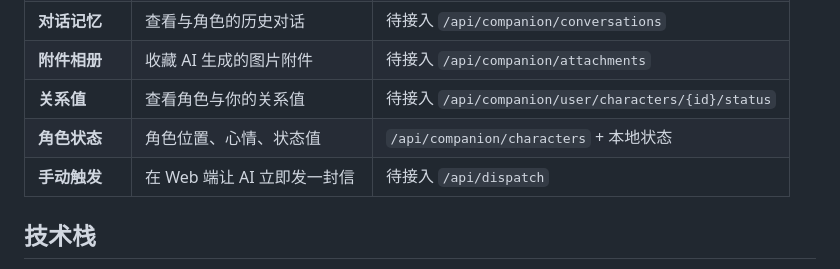
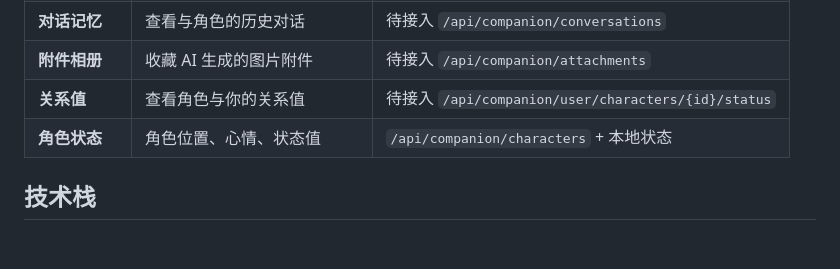
Before and after one commit to Century0327/ghost-mail-ui, a Markdown page: README.md, the part around the change. Rendered like a GitHub page; blank space fills up the shorter version.

```diff
--- a/README.md
+++ b/README.md
@@ -29,7 +29,6 @@ Ghost Mail UI 是 Ghost Mail 系统的 Web 前端。它不只是"查看邮件"
 | **附件相册** | 收藏 AI 生成的图片附件 | 待接入 `/api/companion/attachments` |
 | **关系值** | 查看角色与你的关系值 | 待接入 `/api/companion/user/characters/{id}/status` |
 | **角色状态** | 角色位置、心情、状态值 | `/api/companion/characters` + 本地状态 |
-| **手动触发** | 在 Web 端让 AI 立即发一封信 | 待接入 `/api/dispatch` |
 
 ## 技术栈
 
```
